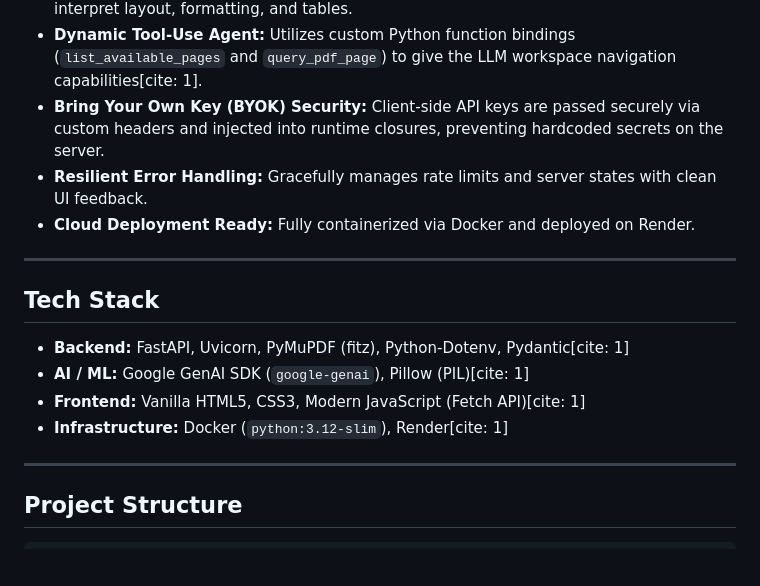
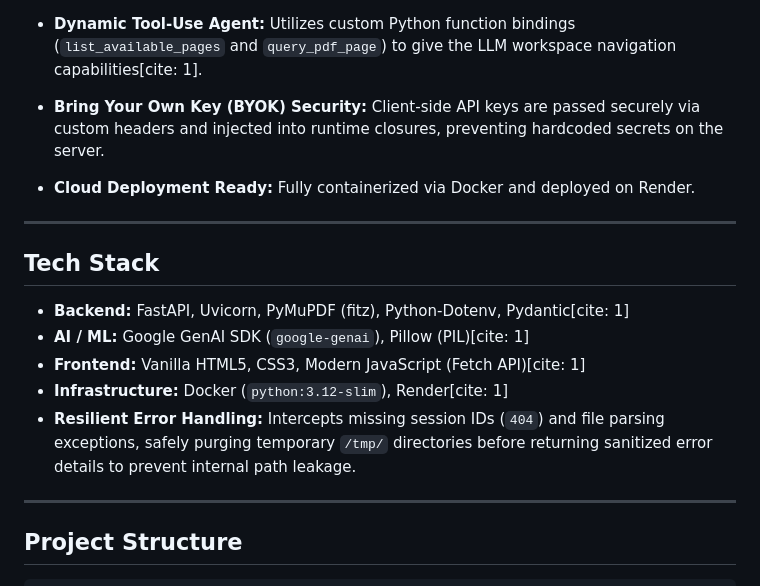
Before and after one commit to s-md-ahmed/multimodal_agentic_rag, a Markdown page: README.md, the part around the change. Rendered like a GitHub page; blank space fills up the shorter version.

```diff
--- a/README.md
+++ b/README.md
@@ -42,7 +42,7 @@ flowchart TD
 * **Multimodal Visual RAG:** Rasterizes PDF pages into images so the model can visually interpret layout, formatting, and tables.
 * **Dynamic Tool-Use Agent:** Utilizes custom Python function bindings (`list_available_pages` and `query_pdf_page`) to give the LLM workspace navigation capabilities[cite: 1].
 * **Bring Your Own Key (BYOK) Security:** Client-side API keys are passed securely via custom headers and injected into runtime closures, preventing hardcoded secrets on the server.
-* **Resilient Error Handling:** Gracefully manages rate limits and server states with clean UI feedback.
+
 * **Cloud Deployment Ready:** Fully containerized via Docker and deployed on Render.
 
 ---
@@ -52,7 +52,7 @@ flowchart TD
 * **AI / ML:** Google GenAI SDK (`google-genai`), Pillow (PIL)[cite: 1]
 * **Frontend:** Vanilla HTML5, CSS3, Modern JavaScript (Fetch API)[cite: 1]
 * **Infrastructure:** Docker (`python:3.12-slim`), Render[cite: 1]
-
+* **Resilient Error Handling:** Intercepts missing session IDs (`404`) and file parsing exceptions, safely purging temporary `/tmp/` directories before returning sanitized error details to prevent internal path leakage.
 ---
 
 ## Project Structure
```
